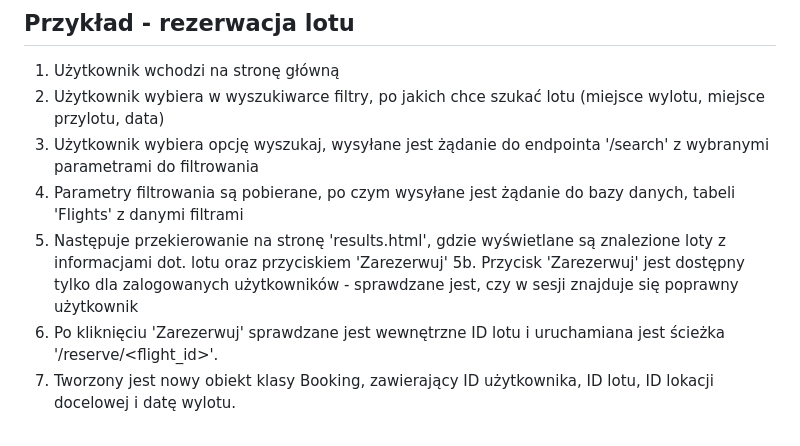
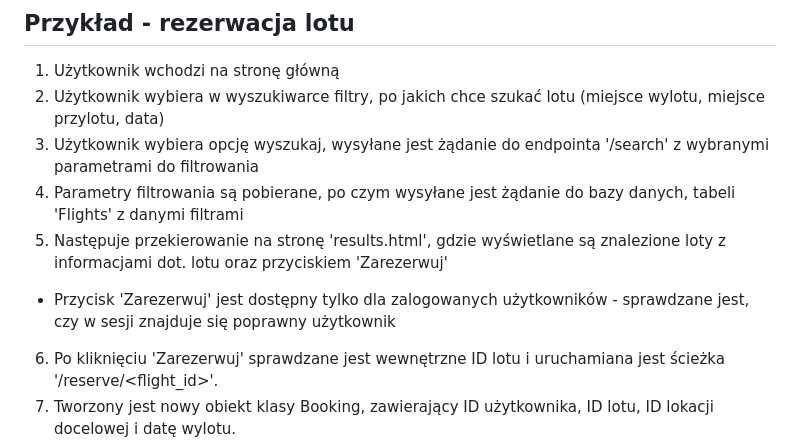
Before and after one commit to Mackin1232/zaawansowane-programowanie, a Markdown page: README.md, the part around the change. GitHub-like rendering.

```diff
--- a/README.md
+++ b/README.md
@@ -42,7 +42,7 @@ Domyślnie można się zalogować na następujące konta (nie wliczając kont ut
 3. Użytkownik wybiera opcję wyszukaj, wysyłane jest żądanie do endpointa '/search' z wybranymi parametrami do filtrowania
 4. Parametry filtrowania są pobierane, po czym wysyłane jest żądanie do bazy danych, tabeli 'Flights' z danymi filtrami
 5. Następuje przekierowanie na stronę 'results.html', gdzie wyświetlane są znalezione loty z informacjami dot. lotu oraz przyciskiem 'Zarezerwuj'
-5b. Przycisk 'Zarezerwuj' jest dostępny tylko dla zalogowanych użytkowników - sprawdzane jest, czy w sesji znajduje się poprawny użytkownik
+  - Przycisk 'Zarezerwuj' jest dostępny tylko dla zalogowanych użytkowników - sprawdzane jest, czy w sesji znajduje się poprawny użytkownik
 6. Po kliknięciu 'Zarezerwuj' sprawdzane jest wewnętrzne ID lotu i uruchamiana jest ścieżka '/reserve/<flight_id>'.
 7. Tworzony jest nowy obiekt klasy Booking, zawierający ID użytkownika, ID lotu, ID lokacji docelowej i datę wylotu.
 8. Obiekt jest dodawany do bazy danych SQL Alchemy
```
